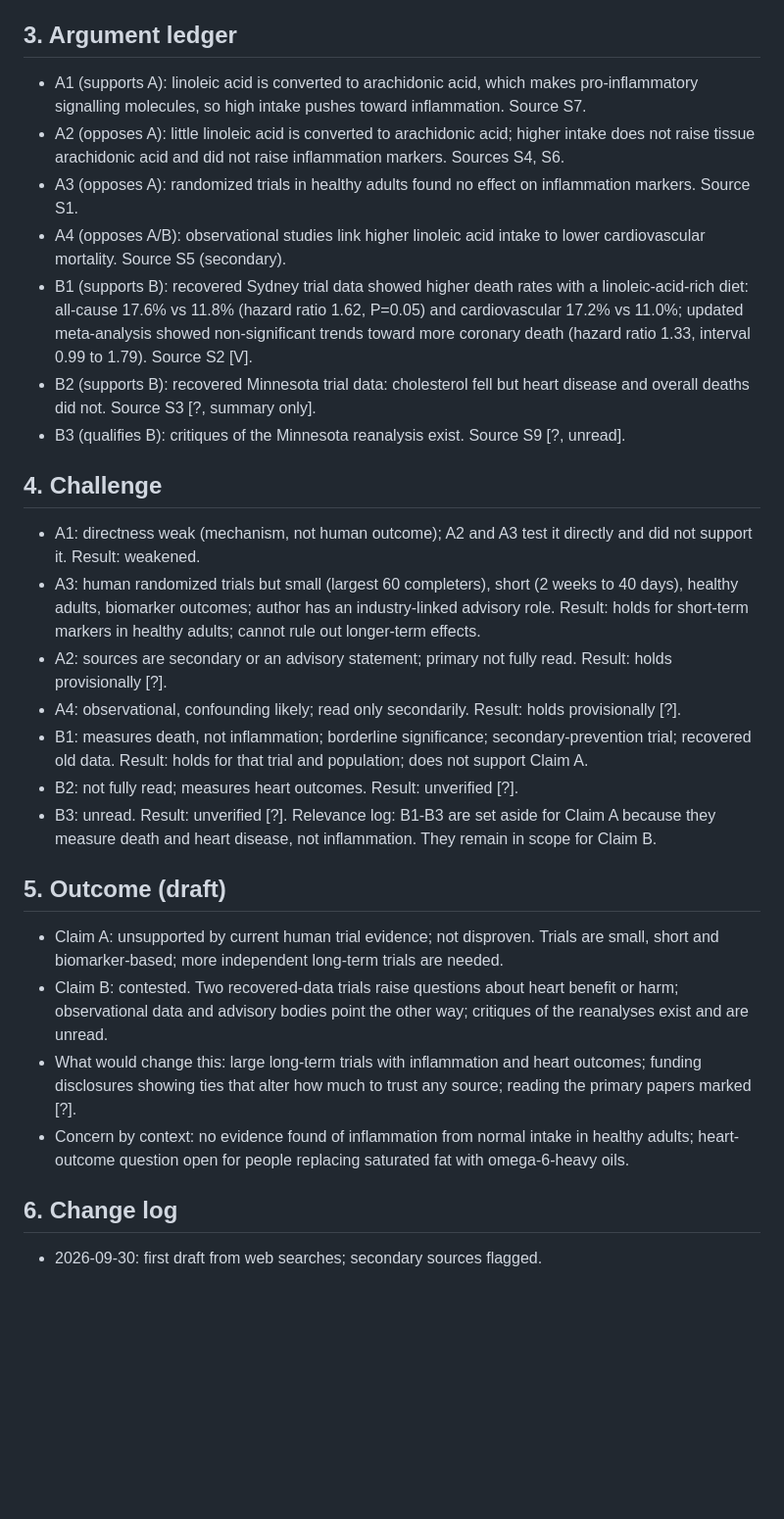
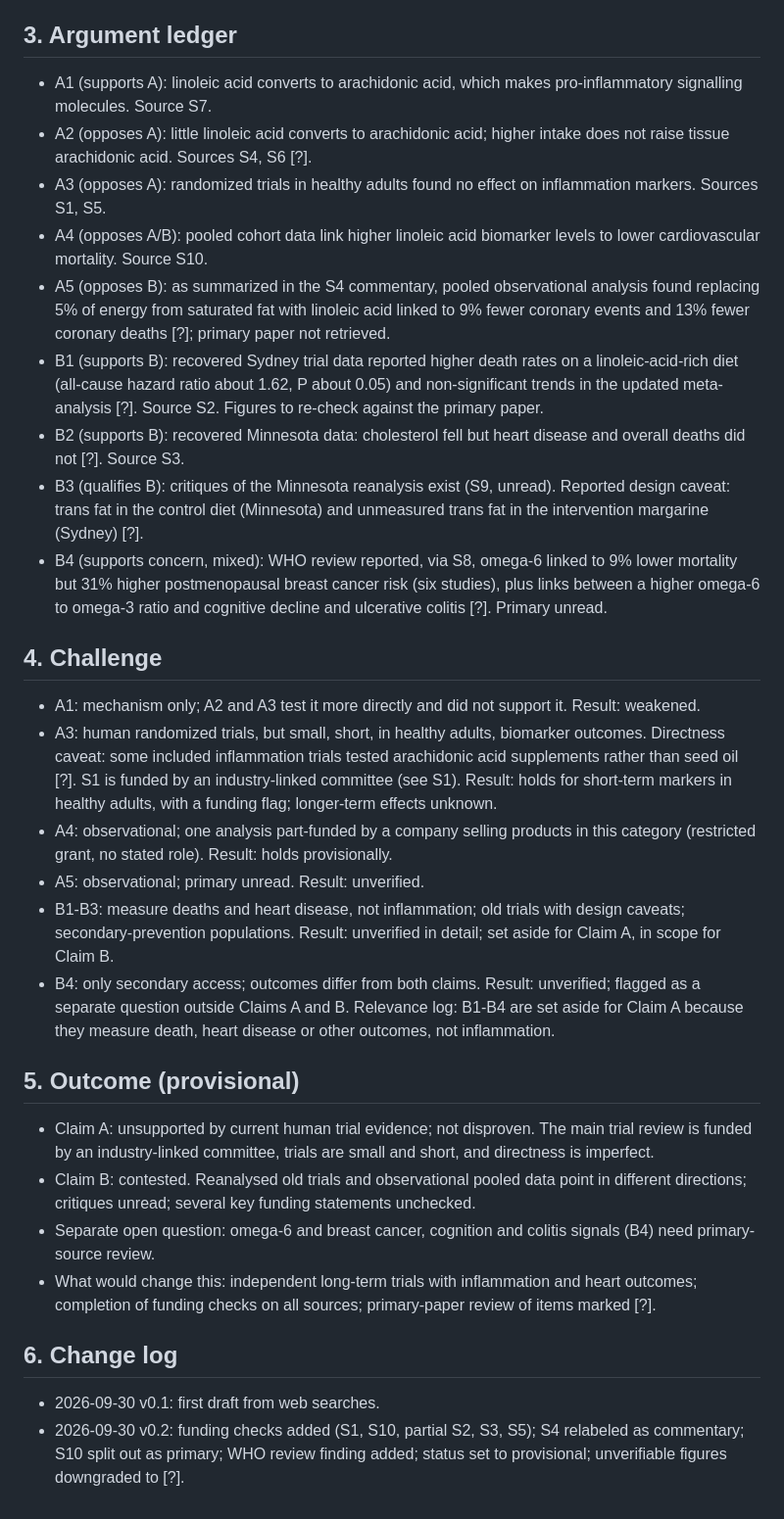
Before and after one commit to jessepringle13-bit/OpenLabel, a Markdown page: docs/dossiers/seed-oils-inflammation.md, the part around one of its changes. Shown at 98% size. Drawn GitHub-style; blank space fills up the shorter version.

Commit message:
Seed-oil dossier v0.2: funding checks, source corrections, provisional status

```diff
--- a/docs/dossiers/seed-oils-inflammation.md
+++ b/docs/dossiers/seed-oils-inflammation.md
@@ -22,28 +30,30 @@ Web searches on 2026-09-30: seed oils and inflammation evidence; Sydney Diet Hea
 
 ## 3. Argument ledger
-- A1 (supports A): linoleic acid is converted to arachidonic acid, which makes pro-inflammatory signalling molecules, so high intake pushes toward inflammation. Source S7.
-- A2 (opposes A): little linoleic acid is converted to arachidonic acid; higher intake does not raise tissue arachidonic acid and did not raise inflammation markers. Sources S4, S6.
-- A3 (opposes A): randomized trials in healthy adults found no effect on inflammation markers. Source S1.
-- A4 (opposes A/B): observational studies link higher linoleic acid intake to lower cardiovascular mortality. Source S5 (secondary).
-- B1 (supports B): recovered Sydney trial data showed higher death rates with a linoleic-acid-rich diet: all-cause 17.6% vs 11.8% (hazard ratio 1.62, P=0.05) and cardiovascular 17.2% vs 11.0%; updated meta-analysis showed non-significant trends toward more coronary death (hazard ratio 1.33, interval 0.99 to 1.79). Source S2 [V].
-- B2 (supports B): recovered Minnesota trial data: cholesterol fell but heart disease and overall deaths did not. Source S3 [?, summary only].
-- B3 (qualifies B): critiques of the Minnesota reanalysis exist. Source S9 [?, unread].
+- A1 (supports A): linoleic acid converts to arachidonic acid, which makes pro-inflammatory signalling molecules. Source S7.
+- A2 (opposes A): little linoleic acid converts to arachidonic acid; higher intake does not raise tissue arachidonic acid. Sources S4, S6 [?].
+- A3 (opposes A): randomized trials in healthy adults found no effect on inflammation markers. Sources S1, S5.
+- A4 (opposes A/B): pooled cohort data link higher linoleic acid biomarker levels to lower cardiovascular mortality. Source S10.
+- A5 (opposes B): as summarized in the S4 commentary, pooled observational analysis found replacing 5% of energy from saturated fat with linoleic acid linked to 9% fewer coronary events and 13% fewer coronary deaths [?]; primary paper not retrieved.
+- B1 (supports B): recovered Sydney trial data reported higher death rates on a linoleic-acid-rich diet (all-cause hazard ratio about 1.62, P about 0.05) and non-significant trends in the updated meta-analysis [?]. Source S2. Figures to re-check against the primary paper.
+- B2 (supports B): recovered Minnesota data: cholesterol fell but heart disease and overall deaths did not [?]. Source S3.
+- B3 (qualifies B): critiques of the Minnesota reanalysis exist (S9, unread). Reported design caveat: trans fat in the control diet (Minnesota) and unmeasured trans fat in the intervention margarine (Sydney) [?].
+- B4 (supports concern, mixed): WHO review reported, via S8, omega-6 linked to 9% lower mortality but 31% higher postmenopausal breast cancer risk (six studies), plus links between a higher omega-6 to omega-3 ratio and cognitive decline and ulcerative colitis [?]. Primary unread.
 
 ## 4. Challenge
-- A1: directness weak (mechanism, not human outcome); A2 and A3 test it directly and did not support it. Result: weakened.
-- A3: human randomized trials but small (largest 60 completers), short (2 weeks to 40 days), healthy adults, biomarker outcomes; author has an industry-linked advisory role. Result: holds for short-term markers in healthy adults; cannot rule out longer-term effects.
-- A2: sources are secondary or an advisory statement; primary not fully read. Result: holds provisionally [?].
-- A4: observational, confounding likely; read only secondarily. Result: holds provisionally [?].
-- B1: measures death, not inflammation; borderline significance; secondary-prevention trial; recovered old data. Result: holds for that trial and population; does not support Claim A.
-- B2: not fully read; measures heart outcomes. Result: unverified [?].
-- B3: unread. Result: unverified [?].
-Relevance log: B1-B3 are set aside for Claim A because they measure death and heart disease, not inflammation. They remain in scope for Claim B.
+- A1: mechanism only; A2 and A3 test it more directly and did not support it. Result: weakened.
+- A3: human randomized trials, but small, short, in healthy adults, biomarker outcomes. Directness caveat: some included inflammation trials tested arachidonic acid supplements rather than seed oil [?]. S1 is funded by an industry-linked committee (see S1). Result: holds for short-term markers in healthy adults, with a funding flag; longer-term effects unknown.
+- A4: observational; one analysis part-funded by a company selling products in this category (restricted grant, no stated role). Result: holds provisionally.
+- A5: observational; primary unread. Result: unverified.
+- B1-B3: measure deaths and heart disease, not inflammation; old trials with design caveats; secondary-prevention populations. Result: unverified in detail; set aside for Claim A, in scope for Claim B.
+- B4: only secondary access; outcomes differ from both claims. Result: unverified; flagged as a separate question outside Claims A and B.
+Relevance log: B1-B4 are set aside for Claim A because they measure death, heart disease or other outcomes, not inflammation.
 
-## 5. Outcome (draft)
-- Claim A: unsupported by current human trial evidence; not disproven. Trials are small, short and biomarker-based; more independent long-term trials are needed.
-- Claim B: contested. Two recovered-data trials raise questions about heart benefit or harm; observational data and advisory bodies point the other way; critiques of the reanalyses exist and are unread.
-- What would change this: large long-term trials with inflammation and heart outcomes; funding disclosures showing ties that alter how much to trust any source; reading the primary papers marked [?].
-- Concern by context: no evidence found of inflammation from normal intake in healthy adults; heart-outcome question open for people replacing saturated fat with omega-6-heavy oils.
+## 5. Outcome (provisional)
+- Claim A: unsupported by current human trial evidence; not disproven. The main trial review is funded by an industry-linked committee, trials are small and short, and directness is imperfect.
+- Claim B: contested. Reanalysed old trials and observational pooled data point in different directions; critiques unread; several key funding statements unchecked.
+- Separate open question: omega-6 and breast cancer, cognition and colitis signals (B4) need primary-source review.
+- What would change this: independent long-term trials with inflammation and heart outcomes; completion of funding checks on all sources; primary-paper review of items marked [?].
 
 ## 6. Change log
-- 2026-09-30: first draft from web searches; secondary sources flagged.
+- 2026-09-30 v0.1: first draft from web searches.
+- 2026-09-30 v0.2: funding checks added (S1, S10, partial S2, S3, S5); S4 relabeled as commentary; S10 split out as primary; WHO review finding added; status set to provisional; unverifiable figures downgraded to [?].
```
Also changed, not shown: other parts of docs/dossiers/seed-oils-inflammation.md (+20 -12 lines).
